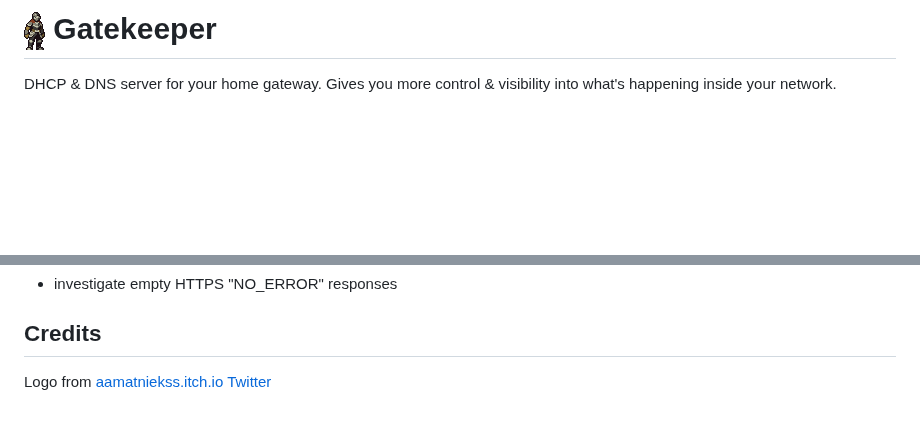
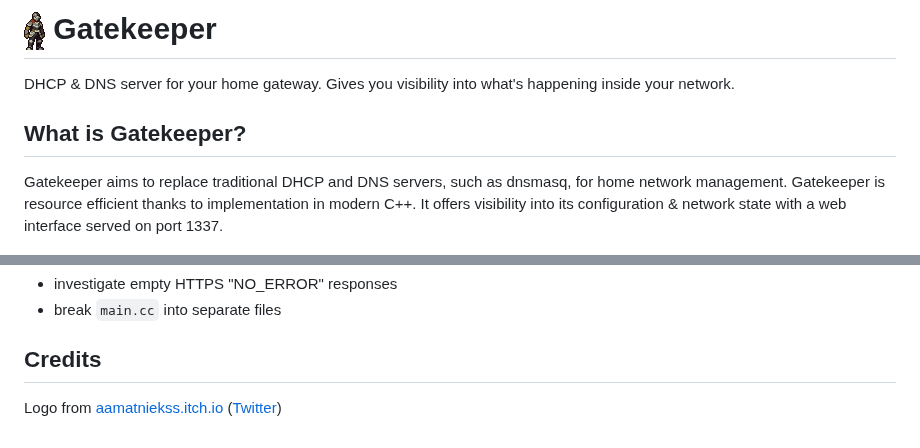
Before and after one commit to mafik/gatekeeper, a Markdown page: README.md, 2 parts joined by grey strips. Rendered like a GitHub page; blank space fills up the shorter version.

```diff
--- a/README.md
+++ b/README.md
@@ -1,5 +1,9 @@
-# ![Knight](https://github.com/mafik/gatekeeper/blob/main/knight.gif?raw=true) Gatekeeper
-DHCP &amp; DNS server for your home gateway. Gives you more control &amp; visibility into what's happening inside your network.
+# ![Gatekeeper](https://github.com/mafik/gatekeeper/blob/main/gatekeeper.gif?raw=true) Gatekeeper
+DHCP &amp; DNS server for your home gateway. Gives you visibility into what's happening inside your network.
+
+## What is Gatekeeper?
+
+Gatekeeper aims to replace traditional DHCP and DNS servers, such as dnsmasq, for home network management. Gatekeeper is resource efficient thanks to implementation in modern C++. It offers visibility into its configuration & network state with a web interface served on port 1337.
 
 ![Screenshot](https://github.com/mafik/gatekeeper/blob/main/screenshot-2023-05-28.png?raw=true)
 
@@ -9,5 +50,6 @@ DHCP &amp; DNS server for your home gateway. Gives you more control &amp; visibi
 * investigate empty HTTPS "NO_ERROR" responses
+* break `main.cc` into separate files
 
 ## Credits
 
-Logo from [aamatniekss.itch.io](https://aamatniekss.itch.io/fantasy-knight-free-pixelart-animated-character) [Twitter](https://twitter.com/Namatnieks)
+Logo from [aamatniekss.itch.io](https://aamatniekss.itch.io/fantasy-knight-free-pixelart-animated-character) ([Twitter](https://twitter.com/Namatnieks))
```
Also changed, not shown: other parts of README.md (+38 -1 lines), gatekeeper-running.gif (added), gatekeeper.gif (renamed from knight.gif), 3 other files.
